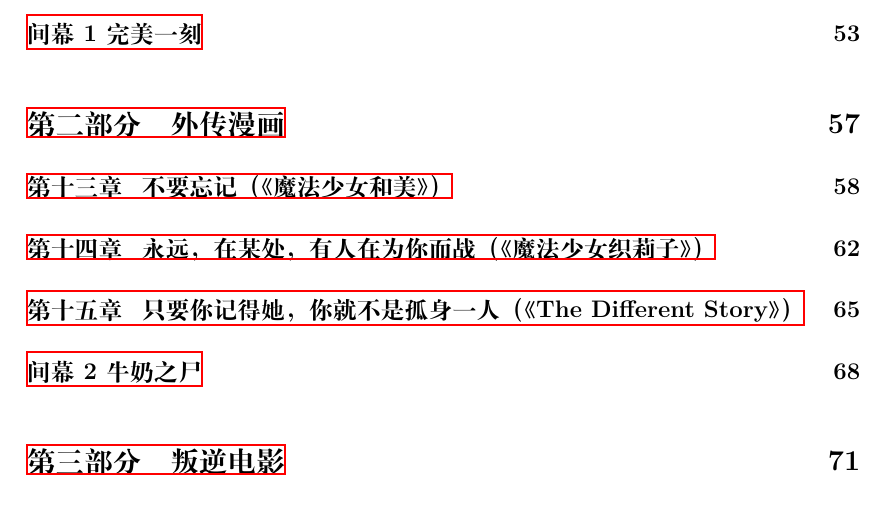
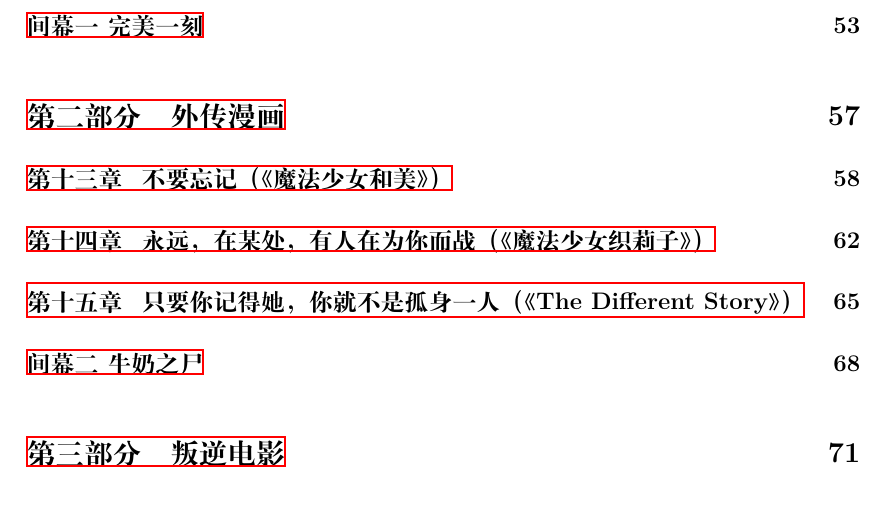
Before and after one commit to JoinNico/The-Very-Soil, a LaTeX book (main.tex): part of page 3 of 112, cut so that both start at the same text. Compiled offline with XeLaTeX.

Commit message:
style(interlude): use Chinese uppercase numerals for numbering

```diff
--- a/main.tex
+++ b/main.tex
@@ -59,8 +59,8 @@
 % 定义 \interlude，显示为 "间幕 序号 标题"
 \newcommand{\interlude}[1]{
   \stepcounter{interludecounter}
-  \chapter*{间幕 \theinterludecounter\\[25pt] #1}
-  \addcontentsline{toc}{chapter}{间幕 \theinterludecounter\ #1}
+  \chapter*{间幕 \Chinese{interludecounter}\\[25pt] #1}
+  \addcontentsline{toc}{chapter}{间幕 \Chinese{interludecounter}\ #1}
   \markboth{Interlude}{间幕}
 }
 
```
